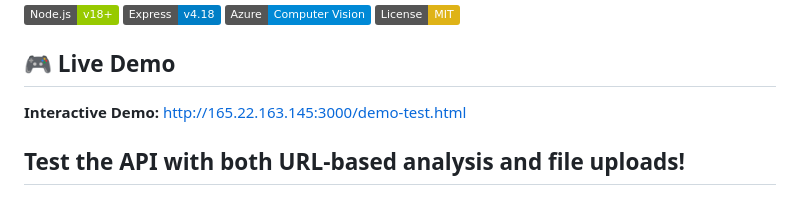
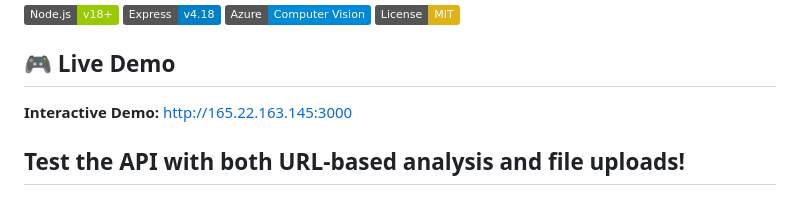
Before and after one commit to EricTheTator/azure-image-analysis-api, a Markdown page: README.md, the part around the change. Rendered like a GitHub page; badges without logos.

Commit message:
Updated ReadME link

```diff
--- a/README.md
+++ b/README.md
@@ -11,7 +11,7 @@ A professional, production-ready REST API that provides seamless access to Micro
 
 ## 🎮 Live Demo
 
-**Interactive Demo:** [http://165.22.163.145:3000/demo-test.html](http://165.22.163.145:3000/demo-test.html)
+**Interactive Demo:** [http://165.22.163.145:3000](http://165.22.163.145:3000)
 
 Test the API with both URL-based analysis and file uploads!
 ---
```
